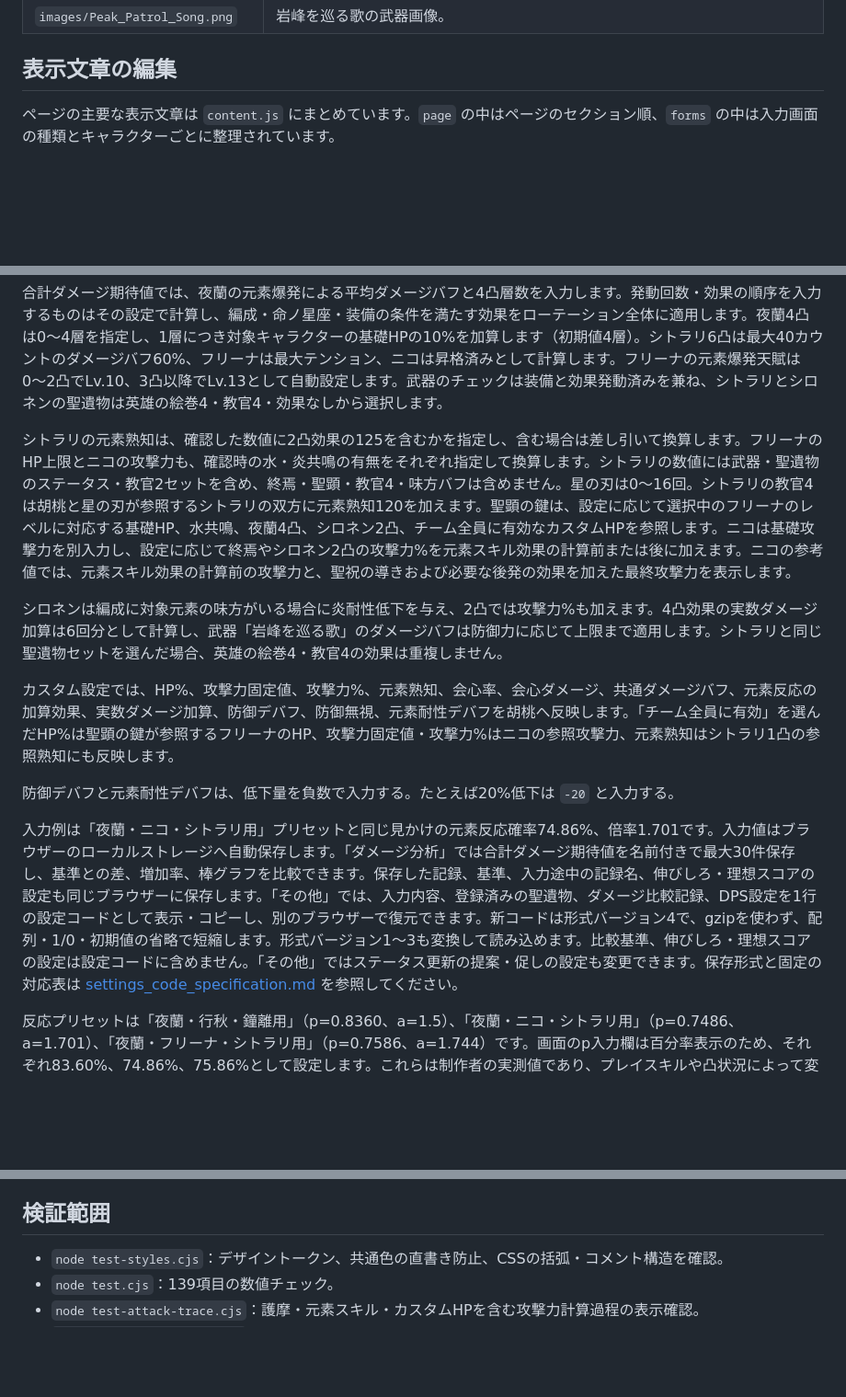
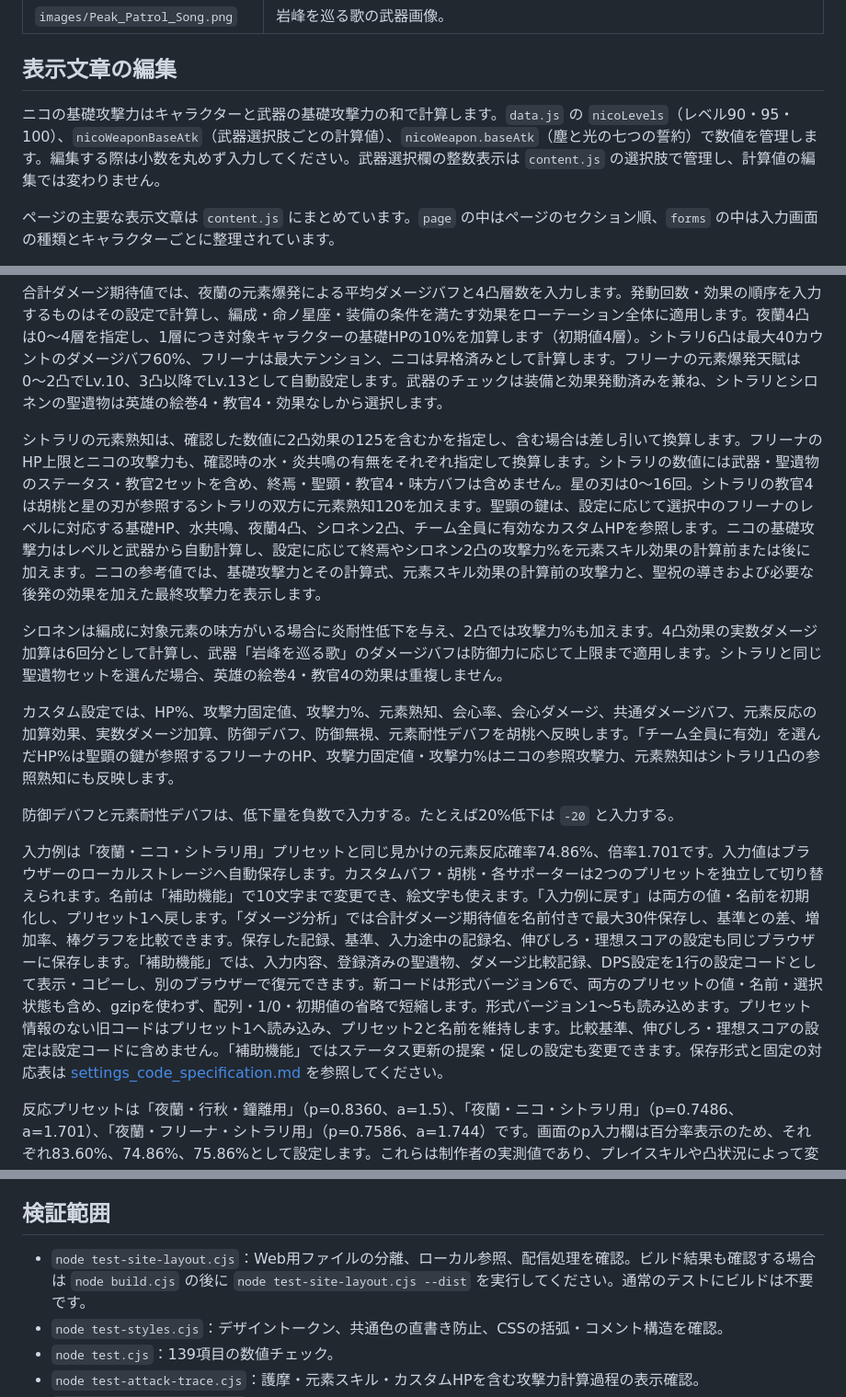
Before and after one commit to sashi-su/damage_calculator_for_HuTao, a Markdown page: README.md, 3 parts joined by grey strips. Shown at 92% size. Drawn GitHub-style; blank space fills up the shorter version.

```diff
--- a/README.md
+++ b/README.md
@@ -33,6 +51,8 @@
 
 ## 表示文章の編集
 
+ニコの基礎攻撃力はキャラクターと武器の基礎攻撃力の和で計算します。`data.js` の `nicoLevels`（レベル90・95・100）、`nicoWeaponBaseAtk`（武器選択肢ごとの計算値）、`nicoWeapon.baseAtk`（塵と光の七つの誓約）で数値を管理します。編集する際は小数を丸めず入力してください。武器選択欄の整数表示は `content.js` の選択肢で管理し、計算値の編集では変わりません。
+
 ページの主要な表示文章は `content.js` にまとめています。`page` の中はページのセクション順、`forms` の中は入力画面の種類とキャラクターごとに整理されています。
 
 - 見出しや説明文は、対応する名前の文字列を書き換えます。
@@ -69,7 +89,7 @@ HP50%未満、護摩Lv.90、炎杯、魔女4セット1層が固定です。通
 
 合計ダメージ期待値では、夜蘭の元素爆発による平均ダメージバフと4凸層数を入力します。発動回数・効果の順序を入力するものはその設定で計算し、編成・命ノ星座・装備の条件を満たす効果をローテーション全体に適用します。夜蘭4凸は0〜4層を指定し、1層につき対象キャラクターの基礎HPの10%を加算します（初期値4層）。シトラリ6凸は最大40カウントのダメージバフ60%、フリーナは最大テンション、ニコは昇格済みとして計算します。フリーナの元素爆発天賦は0〜2凸でLv.10、3凸以降でLv.13として自動設定します。武器のチェックは装備と効果発動済みを兼ね、シトラリとシロネンの聖遺物は英雄の絵巻4・教官4・効果なしから選択します。
 
-シトラリの元素熟知は、確認した数値に2凸効果の125を含むかを指定し、含む場合は差し引いて換算します。フリーナのHP上限とニコの攻撃力も、確認時の水・炎共鳴の有無をそれぞれ指定して換算します。シトラリの数値には武器・聖遺物のステータス・教官2セットを含め、終焉・聖顕・教官4・味方バフは含めません。星の刃は0〜16回。シトラリの教官4は胡桃と星の刃が参照するシトラリの双方に元素熟知120を加えます。聖顕の鍵は、設定に応じて選択中のフリーナのレベルに対応する基礎HP、水共鳴、夜蘭4凸、シロネン2凸、チーム全員に有効なカスタムHPを参照します。ニコは基礎攻撃力を別入力し、設定に応じて終焉やシロネン2凸の攻撃力%を元素スキル効果の計算前または後に加えます。ニコの参考値では、元素スキル効果の計算前の攻撃力と、聖祝の導きおよび必要な後発の効果を加えた最終攻撃力を表示します。
+シトラリの元素熟知は、確認した数値に2凸効果の125を含むかを指定し、含む場合は差し引いて換算します。フリーナのHP上限とニコの攻撃力も、確認時の水・炎共鳴の有無をそれぞれ指定して換算します。シトラリの数値には武器・聖遺物のステータス・教官2セットを含め、終焉・聖顕・教官4・味方バフは含めません。星の刃は0〜16回。シトラリの教官4は胡桃と星の刃が参照するシトラリの双方に元素熟知120を加えます。聖顕の鍵は、設定に応じて選択中のフリーナのレベルに対応する基礎HP、水共鳴、夜蘭4凸、シロネン2凸、チーム全員に有効なカスタムHPを参照します。ニコの基礎攻撃力はレベルと武器から自動計算し、設定に応じて終焉やシロネン2凸の攻撃力%を元素スキル効果の計算前または後に加えます。ニコの参考値では、基礎攻撃力とその計算式、元素スキル効果の計算前の攻撃力と、聖祝の導きおよび必要な後発の効果を加えた最終攻撃力を表示します。
 
 シロネンは編成に対象元素の味方がいる場合に炎耐性低下を与え、2凸では攻撃力%も加えます。4凸効果の実数ダメージ加算は6回分として計算し、武器「岩峰を巡る歌」のダメージバフは防御力に応じて上限まで適用します。シトラリと同じ聖遺物セットを選んだ場合、英雄の絵巻4・教官4の効果は重複しません。
 
@@ -77,7 +97,7 @@ HP50%未満、護摩Lv.90、炎杯、魔女4セット1層が固定です。通
 
 防御デバフと元素耐性デバフは、低下量を負数で入力する。たとえば20%低下は `-20` と入力する。
 
-入力例は「夜蘭・ニコ・シトラリ用」プリセットと同じ見かけの元素反応確率74.86%、倍率1.701です。入力値はブラウザーのローカルストレージへ自動保存します。「ダメージ分析」では合計ダメージ期待値を名前付きで最大30件保存し、基準との差、増加率、棒グラフを比較できます。保存した記録、基準、入力途中の記録名、伸びしろ・理想スコアの設定も同じブラウザーに保存します。「その他」では、入力内容、登録済みの聖遺物、ダメージ比較記録、DPS設定を1行の設定コードとして表示・コピーし、別のブラウザーで復元できます。新コードは形式バージョン4で、gzipを使わず、配列・1/0・初期値の省略で短縮します。形式バージョン1〜3も変換して読み込めます。比較基準、伸びしろ・理想スコアの設定は設定コードに含めません。「その他」ではステータス更新の提案・促しの設定も変更できます。保存形式と固定の対応表は [settings_code_specification.md](settings_code_specification.md) を参照してください。
+入力例は「夜蘭・ニコ・シトラリ用」プリセットと同じ見かけの元素反応確率74.86%、倍率1.701です。入力値はブラウザーのローカルストレージへ自動保存します。カスタムバフ・胡桃・各サポーターは2つのプリセットを独立して切り替えられます。名前は「補助機能」で10文字まで変更でき、絵文字も使えます。「入力例に戻す」は両方の値・名前を初期化し、プリセット1へ戻します。「ダメージ分析」では合計ダメージ期待値を名前付きで最大30件保存し、基準との差、増加率、棒グラフを比較できます。保存した記録、基準、入力途中の記録名、伸びしろ・理想スコアの設定も同じブラウザーに保存します。「補助機能」では、入力内容、登録済みの聖遺物、ダメージ比較記録、DPS設定を1行の設定コードとして表示・コピーし、別のブラウザーで復元できます。新コードは形式バージョン6で、両方のプリセットの値・名前・選択状態も含め、gzipを使わず、配列・1/0・初期値の省略で短縮します。形式バージョン1〜5も読み込めます。プリセット情報のない旧コードはプリセット1へ読み込み、プリセット2と名前を維持します。比較基準、伸びしろ・理想スコアの設定は設定コードに含めません。「補助機能」ではステータス更新の提案・促しの設定も変更できます。保存形式と固定の対応表は [settings_code_specification.md](settings_code_specification.md) を参照してください。
 
 反応プリセットは「夜蘭・行秋・鐘離用」（p=0.8360、a=1.5）、「夜蘭・ニコ・シトラリ用」（p=0.7486、a=1.701）、「夜蘭・フリーナ・シトラリ用」（p=0.7586、a=1.744）です。画面のp入力欄は百分率表示のため、それぞれ83.60%、74.86%、75.86%として設定します。これらは制作者の実測値であり、プレイスキルや凸状況によって変化します。
 
@@ -96,6 +116,7 @@ HP50%未満、護摩Lv.90、炎杯、魔女4セット1層が固定です。通
 
 ## 検証範囲
 
+- `node test-site-layout.cjs`：Web用ファイルの分離、ローカル参照、配信処理を確認。ビルド結果も確認する場合は `node build.cjs` の後に `node test-site-layout.cjs --dist` を実行してください。通常のテストにビルドは不要です。
 - `node test-styles.cjs`：デザイントークン、共通色の直書き防止、CSSの括弧・コメント構造を確認。
 - `node test.cjs`：139項目の数値チェック。
 - `node test-attack-trace.cjs`：護摩・元素スキル・カスタムHPを含む攻撃力計算過程の表示確認。
```
Also changed, not shown: other parts of README.md (+21 -3 lines).
